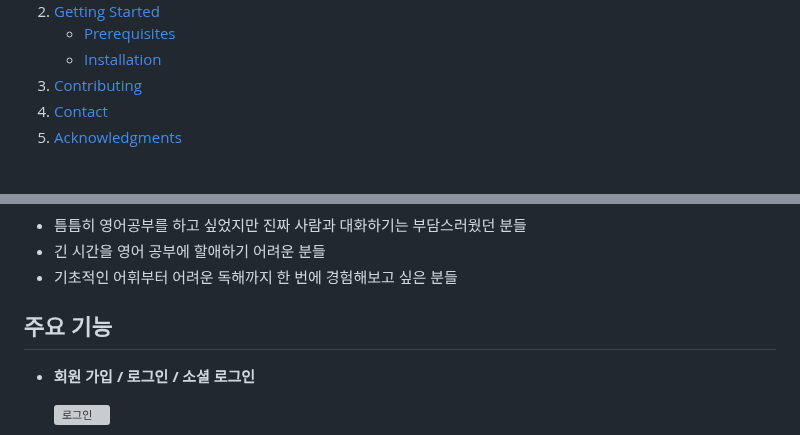
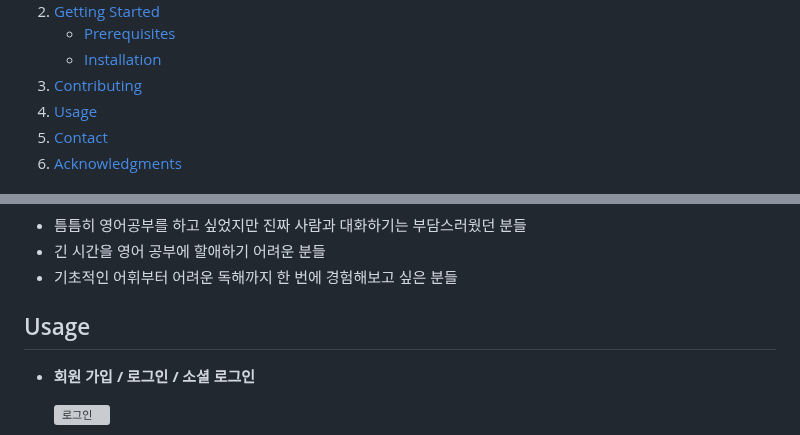
Before and after one commit to sudog1/wowyoutoo-backend, a Markdown page: README.md, 2 parts joined by grey strips. GitHub-like rendering; folded sections open; grey boxes are pictures that could not be loaded.

```diff
--- a/README.md
+++ b/README.md
@@ -58,6 +58,7 @@
       </ul>
     </li>
     <li><a href="#contributing">Contributing</a></li>
+    <li><a href="#usage">Usage</a></li>
     <li><a href="#contact">Contact</a></li>
     <li><a href="#acknowledgments">Acknowledgments</a></li>
   </ol>
@@ -80,7 +81,7 @@
 * 기초적인 어휘부터 어려운 독해까지 한 번에 경험해보고 싶은 분들
 
 
-## 주요 기능
+## Usage
 
 - **회원 가입 / 로그인 / 소셜 로그인**
 
```
